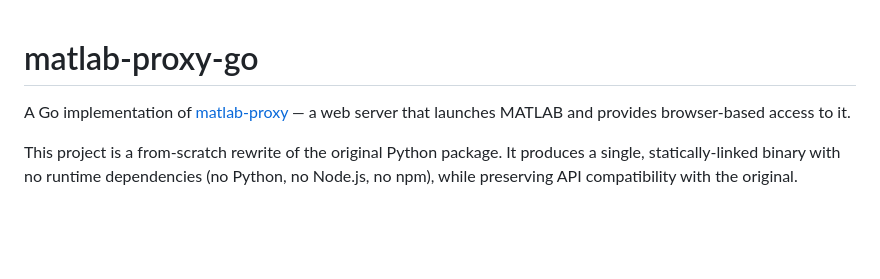
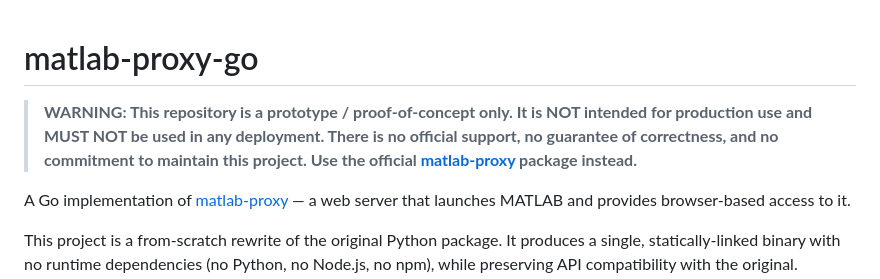
Before and after one commit to prabhakk-mw/matlab-proxy-go, a Markdown page: README.md, the part around the change. Drawn GitHub-style; blank space fills up the shorter version.

Commit message:
Add prototype warning banner to README
Co-Authored-By: Claude Opus 4.6 <noreply@anthropic.com>

```diff
--- a/README.md
+++ b/README.md
@@ -1,4 +1,6 @@
 # matlab-proxy-go
+
+> **WARNING: This repository is a prototype / proof-of-concept only. It is NOT intended for production use and MUST NOT be used in any deployment. There is no official support, no guarantee of correctness, and no commitment to maintain this project. Use the official [matlab-proxy](https://github.com/mathworks/matlab-proxy) package instead.**
 
 A Go implementation of [matlab-proxy](https://github.com/mathworks/matlab-proxy) — a web server that launches MATLAB and provides browser-based access to it.
 
```
